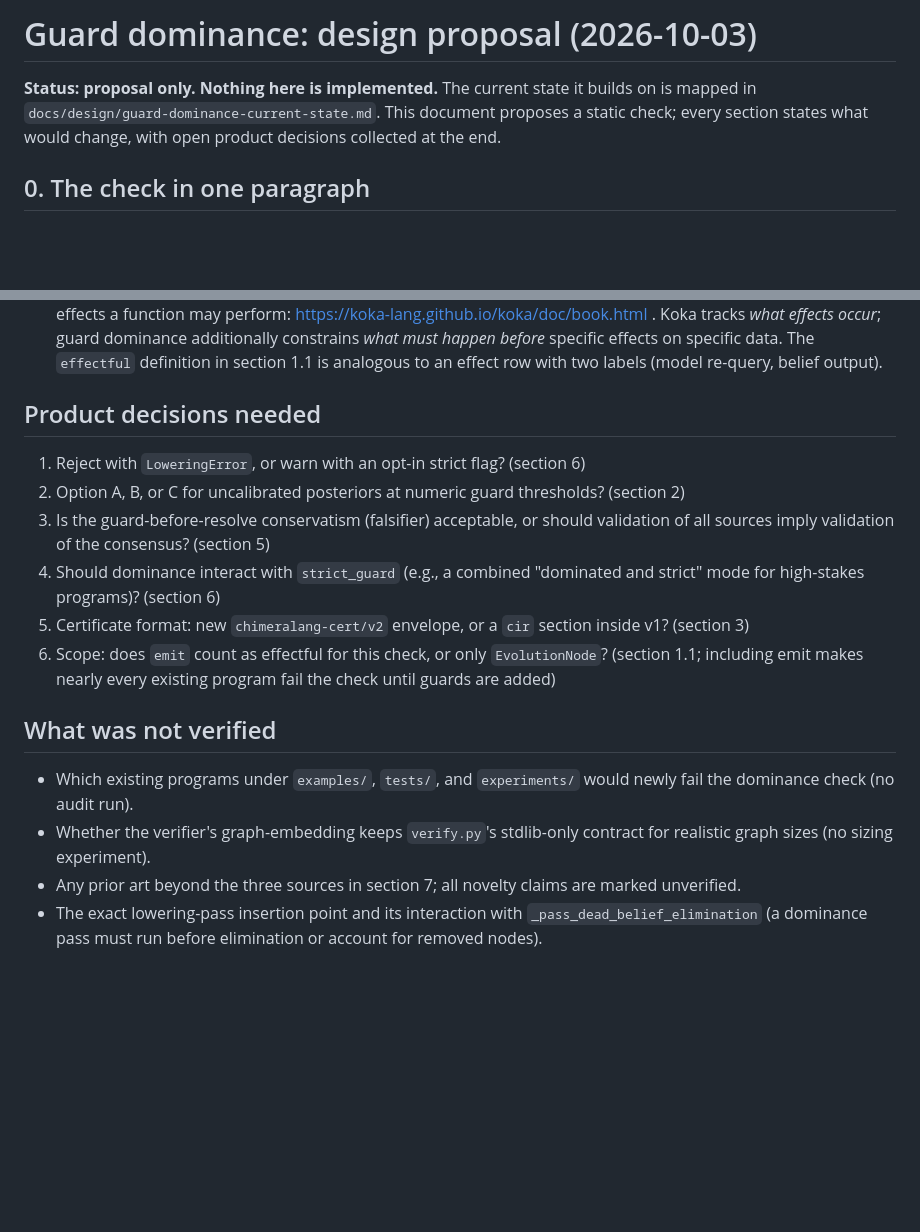
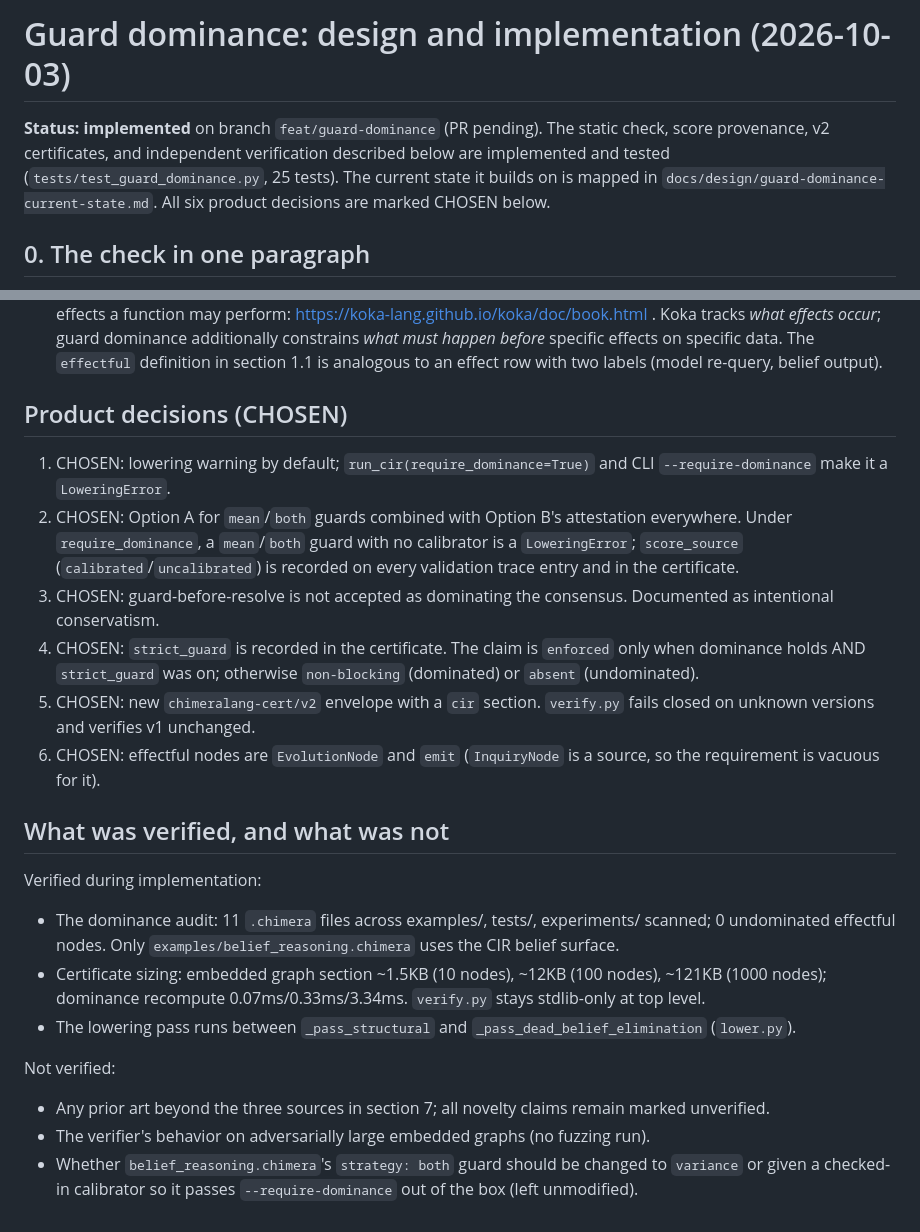
Before and after one commit to fernandogarzaaa/ChimeraLang, a Markdown page: docs/design/guard-dominance.md, 2 parts joined by grey strips. GitHub-like rendering; blank space fills up the shorter version.

Commit message:
docs(guard-dominance): README, design decisions, changelog
README gains a Guard dominance section (warning vs --require-dominance,
--cert-out, v2 verification). Design doc marked implemented with all
six product decisions chosen and the verification record updated.
CHANGELOG Unreleased documents the check, score provenance, v2
certificates, and the new example.

```diff
--- a/docs/design/guard-dominance.md
+++ b/docs/design/guard-dominance.md
@@ -1,10 +1,12 @@
-# Guard dominance: design proposal (2026-10-03)
+# Guard dominance: design and implementation (2026-10-03)
 
-**Status: proposal only. Nothing here is implemented.** The current
-state it builds on is mapped in
-`docs/design/guard-dominance-current-state.md`. This document proposes
-a static check; every section states what would change, with open
-product decisions collected at the end.
+**Status: implemented** on branch `feat/guard-dominance` (PR pending).
+The static check, score provenance, v2 certificates, and independent
+verification described below are implemented and tested
+(`tests/test_guard_dominance.py`, 25 tests). The current state it
+builds on is mapped in
+`docs/design/guard-dominance-current-state.md`. All six product
+decisions are marked CHOSEN below.
 
 ## 0. The check in one paragraph
 
@@ -318,31 +320,43 @@ URLs. Every novelty claim below is marked **unverified**.
   definition in section 1.1 is analogous to an effect row with two
   labels (model re-query, belief output).
 
-## Product decisions needed
+## Product decisions (CHOSEN)
 
-1. Reject with `LoweringError`, or warn with an opt-in strict flag?
-   (section 6)
-2. Option A, B, or C for uncalibrated posteriors at numeric guard
-   thresholds? (section 2)
-3. Is the guard-before-resolve conservatism (falsifier) acceptable, or
-   should validation of all sources imply validation of the consensus?
-   (section 5)
-4. Should dominance interact with `strict_guard` (e.g., a combined
-   "dominated and strict" mode for high-stakes programs)? (section 6)
-5. Certificate format: new `chimeralang-cert/v2` envelope, or a `cir`
-   section inside v1? (section 3)
-6. Scope: does `emit` count as effectful for this check, or only
-   `EvolutionNode`? (section 1.1; including emit makes nearly every
-   existing program fail the check until guards are added)
+1. CHOSEN: lowering warning by default; `run_cir(require_dominance=True)`
+   and CLI `--require-dominance` make it a `LoweringError`.
+2. CHOSEN: Option A for `mean`/`both` guards combined with Option B's
+   attestation everywhere. Under `require_dominance`, a `mean`/`both`
+   guard with no calibrator is a `LoweringError`; `score_source`
+   (`calibrated`/`uncalibrated`) is recorded on every validation trace
+   entry and in the certificate.
+3. CHOSEN: guard-before-resolve is not accepted as dominating the
+   consensus. Documented as intentional conservatism.
+4. CHOSEN: `strict_guard` is recorded in the certificate. The claim is
+   `enforced` only when dominance holds AND `strict_guard` was on;
+   otherwise `non-blocking` (dominated) or `absent` (undominated).
+5. CHOSEN: new `chimeralang-cert/v2` envelope with a `cir` section.
+   `verify.py` fails closed on unknown versions and verifies v1
+   unchanged.
+6. CHOSEN: effectful nodes are `EvolutionNode` and `emit`
+   (`InquiryNode` is a source, so the requirement is vacuous for it).
 
-## What was not verified
+## What was verified, and what was not
 
-- Which existing programs under `examples/`, `tests/`, and
-  `experiments/` would newly fail the dominance check (no audit run).
-- Whether the verifier's graph-embedding keeps `verify.py`'s stdlib-only
-  contract for realistic graph sizes (no sizing experiment).
+Verified during implementation:
+- The dominance audit: 11 `.chimera` files across examples/, tests/,
+  experiments/ scanned; 0 undominated effectful nodes. Only
+  `examples/belief_reasoning.chimera` uses the CIR belief surface.
+- Certificate sizing: embedded graph section ~1.5KB (10 nodes),
+  ~12KB (100 nodes), ~121KB (1000 nodes); dominance recompute
+  0.07ms/0.33ms/3.34ms. `verify.py` stays stdlib-only at top level.
+- The lowering pass runs between `_pass_structural` and
+  `_pass_dead_belief_elimination` (`lower.py`).
+
+Not verified:
 - Any prior art beyond the three sources in section 7; all novelty
-  claims are marked unverified.
-- The exact lowering-pass insertion point and its interaction with
-  `_pass_dead_belief_elimination` (a dominance pass must run before
-  elimination or account for removed nodes).
+  claims remain marked unverified.
+- The verifier's behavior on adversarially large embedded graphs
+  (no fuzzing run).
+- Whether `belief_reasoning.chimera`'s `strategy: both` guard should
+  be changed to `variance` or given a checked-in calibrator so it
+  passes `--require-dominance` out of the box (left unmodified).
```
Also changed, not shown: CHANGELOG.md (+23 -0 lines), README.md (+27 -0 lines).
